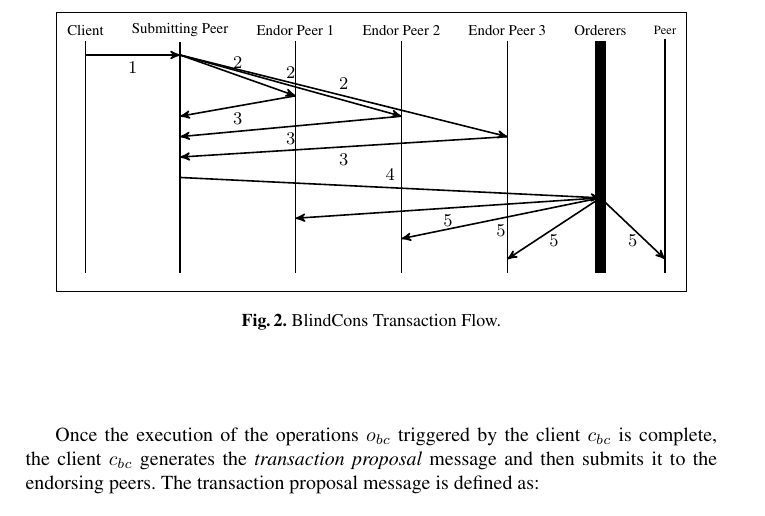
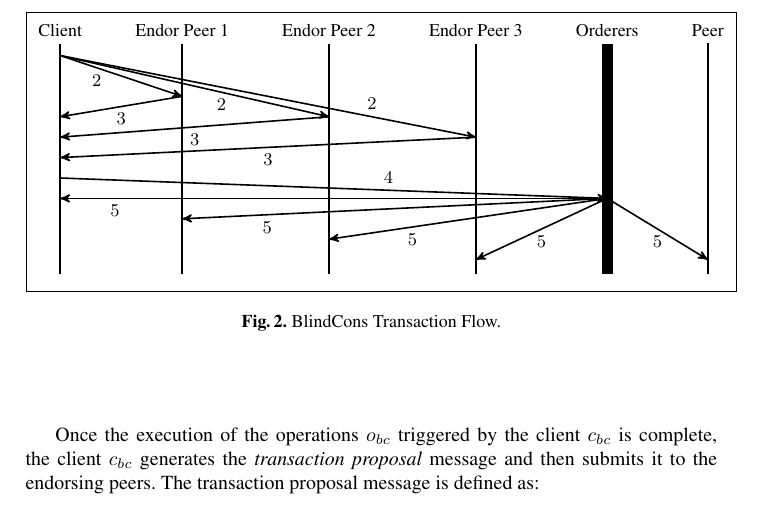
Before and after one commit to mirkokoscina/BlindCons, a LaTeX paper (main.tex): part of page 6 of 15, cut so that both start at the same text. Compiled offline with pdfLaTeX.

Commit message:
version 31032019 v4

```diff
--- a/main.tex
+++ b/main.tex
@@ -166,20 +165,21 @@ To exemplify this process, consider that we have a client $c_{bc}$ that needs to
-    \node[left = of peer, scale=0.83] (ord) {Orderers};
-    \node[left = of ord, scale=0.83] (endp3) {Endor Peer 3};
-    \node[left = of endp3,scale=0.83] (endp2) {Endor Peer 2};
-    \node[left = of endp2,scale=0.83] (endp1) {Endor Peer 1};
-    \node[left = of endp1, scale=0.83] (sp) {Submitting Peer};
-    \node[left = of sp, scale=0.83] (client) {Client};
-    \node[below of=client,scale=0.9, node distance=0.4cm] (client1) {};
-    \node[below of=client1,scale=0.9, node distance=0.4cm] (client2) {};
-    \node[below of=client2,scale=0.9, node distance=0.4cm] (client3) {};
-    \node[below of=client3,scale=0.9, node distance=0.4cm] (client4) {};
-    \node[below of=client4,scale=0.9, node distance=0.4cm] (client5) {};
-    \node[below of=client5,scale=0.9, node distance=0.4cm] (client6) {};
-    \node[below of=client6,scale=0.9, node distance=0.4cm] (client7) {};
-    \node[below of=client7,scale=0.9, node distance=0.4cm] (client8) {};
-    \node[below of=client8,scale=0.9, node distance=0.4cm] (client9) {};
-    \node[below of=client9,scale=0.9, node distance=0.4cm] (client10) {};
-    \node[below of=client10,scale=0.9, node distance=0.4cm] (client_ground) {};
+    \node[scale=1] (peer) {Peer};
+    \node[left = of peer, scale=1] (ord) {Orderers};
+    \node[left = of ord, scale=1] (endp3) {Endor Peer 3};
+    \node[left = of endp3,scale=1] (endp2) {Endor Peer 2};
+    \node[left = of endp2,scale=1] (endp1) {Endor Peer 1};
+    \node[left = of endp1, scale=1] (sp) {Client};
+   % \node[left = of sp, scale=0.83] (client) {Client};
+    %\node[below of=client,scale=0.9, node distance=0.4cm] (client1) {};
+    %\node[below of=client1,scale=0.9, node distance=0.4cm] (client2) {};
+    %\node[below of=client2,scale=0.9, node distance=0.4cm] (client3) {};
+    %\node[below of=client3,scale=0.9, node distance=0.4cm] (client4) {};
+    %\node[below of=client4,scale=0.9, node distance=0.4cm] (client5) {};
+    %\node[below of=client5,scale=0.9, node distance=0.4cm] (client6) {};
+    %\node[below of=client6,scale=0.9, node distance=0.4cm] (client7) {};
+    %\node[below of=client7,scale=0.9, node distance=0.4cm] (client8) {};
+    %\node[below of=client8,scale=0.9, node distance=0.4cm] (client9) {};
+    %\node[below of=client9,scale=0.9, node distance=0.4cm] (client10) {};
+    %\node[below of=client10,scale=0.9, node distance=0.4cm] (client_ground) {};
     \node[below of=sp,scale=0.9, node distance=0.4cm] (sp1) {};
     \node[below of=sp1,scale=0.9, node distance=0.4cm] (sp2) {};
     \node[below of=sp2,scale=0.9, node distance=0.4cm] (sp3) {};
@@ -248,7 +248,7 @@ To exemplify this process, consider that we have a client $c_{bc}$ that needs to
     \node[below of=peer10,scale=0.9, node distance=0.4cm] (peer_ground) {};
 
     % Vertical Lines
-    \draw (client) -- (client_ground);
+    %\draw (client) -- (client_ground);
     \draw (sp) -- (sp_ground);
     \draw (endp1) -- (endp1_ground);
     \draw (endp2) -- (endp2_ground);
@@ -257,21 +257,22 @@ To exemplify this process, consider that we have a client $c_{bc}$ that needs to
     \draw (peer) -- (peer_ground);
 
     %Initiating Transactions
-    \draw[->] ($(client)!0.1!(client_ground)$) -- node[below,scale=1,midway]{$1$} ($(sp)!0.1!(sp_ground)$);
+  %  \draw[->] ($(client)!0.1!(client_ground)$) -- node[below,scale=1,midway]{$1$} ($(sp)!0.1!(sp_ground)$);
     %Transaction Proposal
-    \draw[->] ($(sp)!0.1!(sp_ground)$) -- node[above,scale=1,midway]{$2$} ($(endp12)!0.1!(endp1_ground)$);
-    \draw[->] ($(sp)!0.1!(sp_ground)$) -- node[above,scale=1,midway]{$2$} ($(endp23)!0.1!(endp2_ground)$);
-    \draw[->] ($(sp)!0.1!(sp_ground)$) -- node[above,scale=1,midway]{$2$} ($(endp34)!0.1!(endp3_ground)$);
+    \draw[->] ($(sp)!0.1!(sp_ground)$) -- node[below,scale=1,pos=0.3]{$2$} ($(endp12)!0.1!(endp1_ground)$);
+    \draw[->] ($(sp)!0.1!(sp_ground)$) -- node[below,scale=1,pos=0.6]{$2$} ($(endp23)!0.1!(endp2_ground)$);
+    \draw[->] ($(sp)!0.1!(sp_ground)$) -- node[above,scale=1,near end]{$2$} ($(endp34)!0.1!(endp3_ground)$);
 
     %Endorsing Transactions
     \draw[->] ($(endp12)!0.1!(endp1_ground)$) -- node[below,scale=1,midway]{$3$} ($(sp3)!0.1!(sp_ground)$);
     \draw[->] ($(endp23)!0.1!(endp2_ground)$) -- node[below,scale=1,midway]{$3$} ($(sp4)!0.1!(sp_ground)$);
     \draw[->] ($(endp34)!0.1!(endp3_ground)$) -- node[below,scale=1,midway]{$3$} ($(sp5)!0.1!(sp_ground)$);
     %Broadcasting to Consensus
-    \draw[->] ($(sp6)!0.1!(sp_ground)$) -- node[above,scale=1,midway]{$4$} ($(ord7)!0.1!(ord_ground)$);
+    \draw[->] ($(sp6)!0.1!(sp_ground)$) -- node[above,scale=1,pos=0.6]{$4$} ($(ord7)!0.1!(ord_ground)$);
     %Commit
-    \draw[->] ($(ord7)!0.1!(ord_ground)$) -- node[below,scale=1,midway]{$5$} ($(endp18)!0.1!(endp1_ground)$);
-    \draw[->] ($(ord7)!0.1!(ord_ground)$) -- node[below,scale=1,midway]{$5$} ($(endp29)!0.1!(endp2_ground)$);
+    \draw[->] ($(ord7)!0.1!(ord_ground)$) -- node[below,scale=1,pos=0.9]{$5$} ($(sp7)!0.1!(sp_ground)$);
+    \draw[->] ($(ord7)!0.1!(ord_ground)$) -- node[below,scale=1,pos=0.8]{$5$} ($(endp18)!0.1!(endp1_ground)$);
+    \draw[->] ($(ord7)!0.1!(ord_ground)$) -- node[below,scale=1,pos =0.7]{$5$} ($(endp29)!0.1!(endp2_ground)$);
     \draw[->] ($(ord7)!0.1!(ord_ground)$) -- node[below,scale=1,midway]{$5$} ($(endp310)!0.1!(endp3_ground)$);
     \draw[->] ($(ord7)!0.1!(ord_ground)$) -- node[below,scale=1,midway]{$5$} ($(peer10)!0.1!(peer_ground)$);
 
```
Also changed, not shown: main.tex (3 more changed lines).
